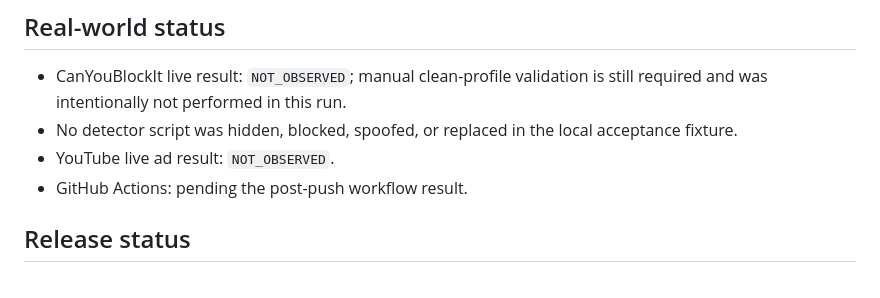
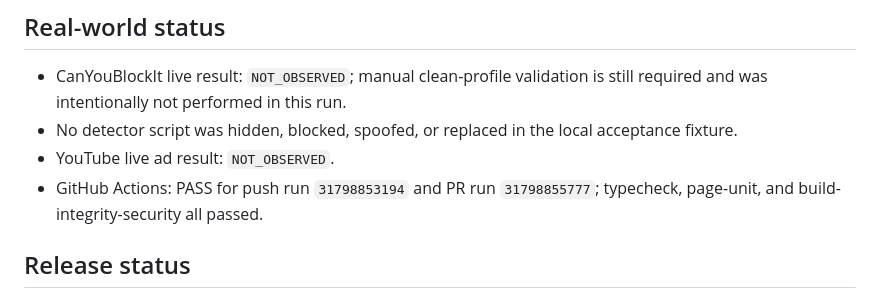
Before and after one commit to basimrdj/adapt, a Markdown page: artifacts/phase31b/FINAL_REPORT.md, the part around the change. GitHub-like rendering.

Commit message:
Record final Phase 3.1B CI result

```diff
--- a/artifacts/phase31b/FINAL_REPORT.md
+++ b/artifacts/phase31b/FINAL_REPORT.md
@@ -92,7 +92,8 @@ fetch probe remain blocked and no ad content loads.
 - No detector script was hidden, blocked, spoofed, or replaced in the local
   acceptance fixture.
 - YouTube live ad result: `NOT_OBSERVED`.
-- GitHub Actions: pending the post-push workflow result.
+- GitHub Actions: PASS for push run `31798853194` and PR run `31798855777`;
+  typecheck, page-unit, and build-integrity-security all passed.
 
 ## Release status
 
```
